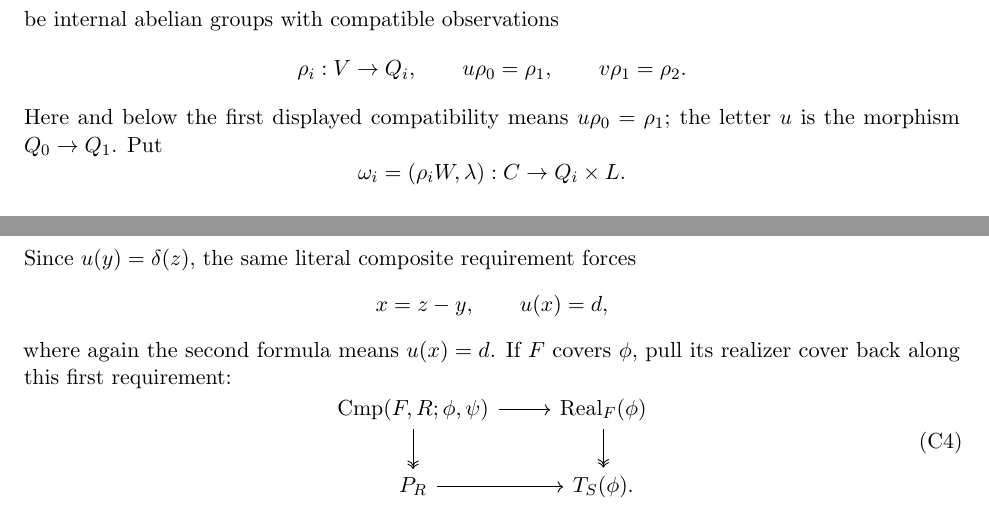
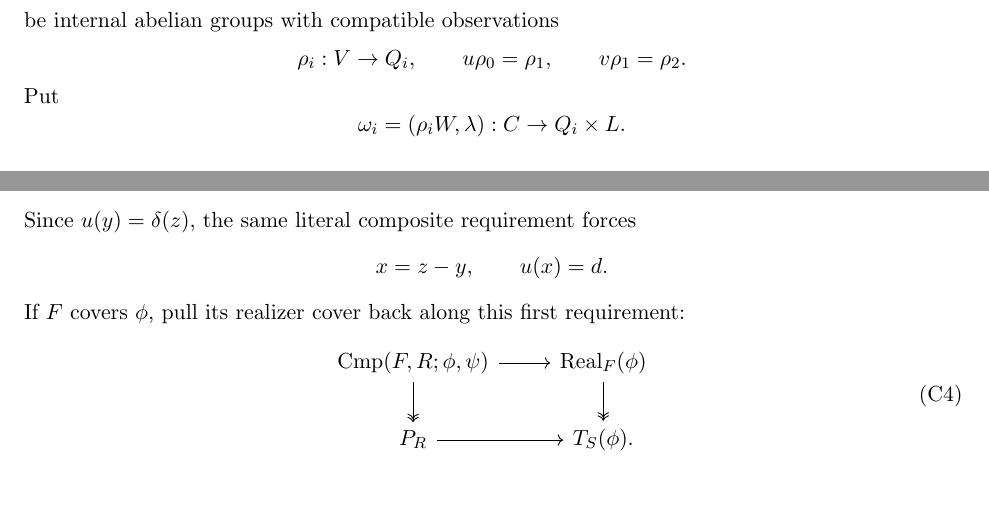
Before and after one commit to Yuren-Tang/erdos-289, a LaTeX paper (paper/manuscript.tex): two parts of pages 4 and 5 of 25 before the commit and two parts of pages 3 and 4 of 25 after it, joined at a grey line, cut so that both start at the same text. Compiled offline with pdfLaTeX.

Commit message:
Correct the correction-engine morphism notation

```diff
--- a/paper/manuscript.tex
+++ b/paper/manuscript.tex
@@ -209,8 +209,7 @@ u\rho_0=\rho_1,
 \qquad
 v\rho_1=\rho_2.
 \]
-Here and below the first displayed compatibility means $u\rho_0=\rho_1$; the
-letter $u$ is the morphism $Q_0\to Q_1$.  Put
+Put
 \[
 \omega_i=(\rho_iW,\lambda):C\to Q_i\times L.
 \]
@@ -281,10 +280,9 @@ Since $u(y)=\delta(z)$, the same literal composite requirement forces
 \[
 x=z-y,
 \qquad
-u(x)=d,
+u(x)=d.
 \]
-where again the second formula means $u(x)=d$.  If $F$ covers $\phi$, pull its
-realizer cover back along this first requirement:
+If $F$ covers $\phi$, pull its realizer cover back along this first requirement:
 \[
 \begin{tikzcd}
 \operatorname{Cmp}(F,R;\phi,\psi)
```
